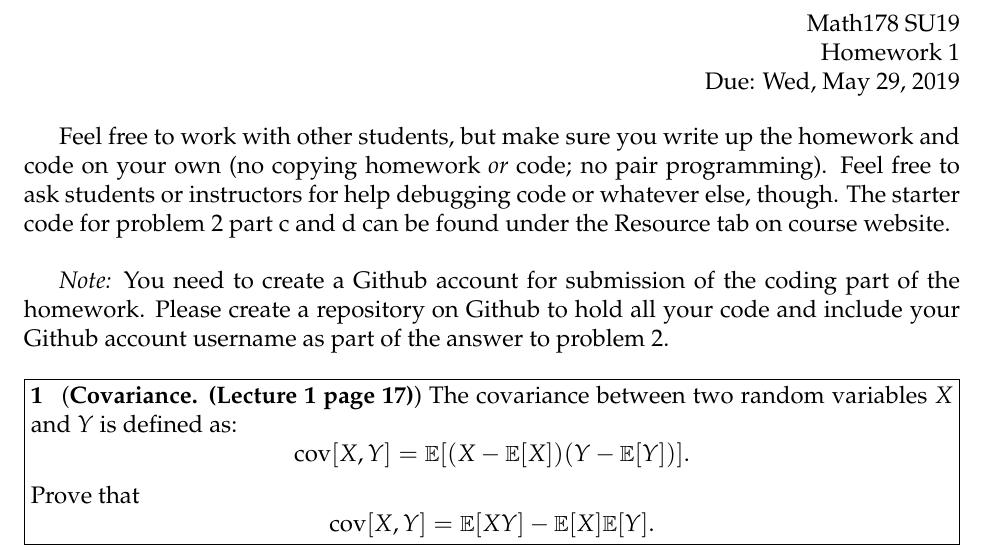
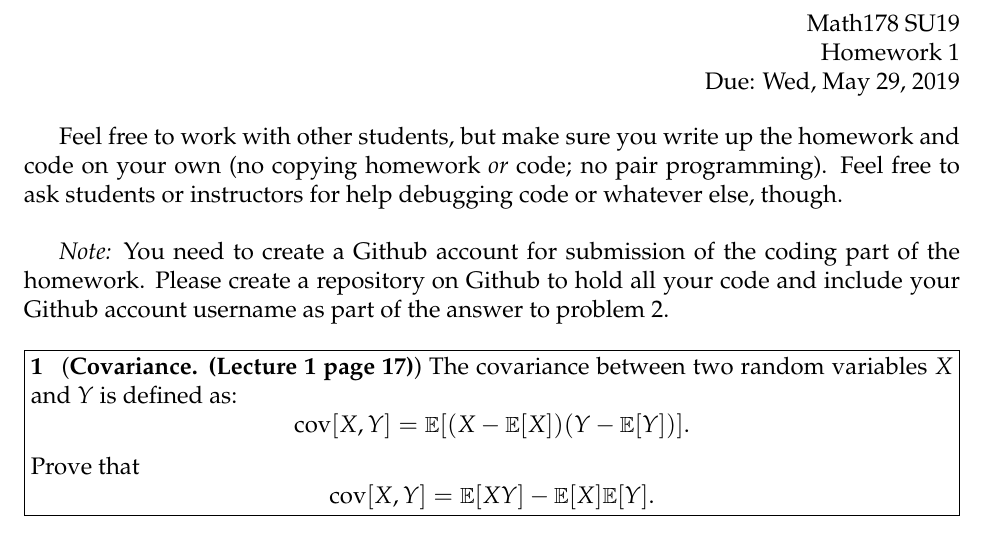
Before and after one commit to 2020SuMath178/CourseWebpage, a LaTeX problem sheet (homework/hw1/HW1.tex): part of page 1 of 4, cut so that both start at the same text. Compiled offline with pdfLaTeX.

Commit message:
upload hw1

```diff
--- a/homework/hw1/HW1.tex
+++ b/homework/hw1/HW1.tex
@@ -19,8 +19,7 @@
 Feel free to work with other students, but make sure you write up the homework
 and code on your own (no copying homework \textit{or} code; no pair programming).
 Feel free to ask students or instructors for help debugging code or whatever else,
-though.
-The starter code for problem 2 part c and d can be found under the Resource tab on course website.\\
+though.\\
 
 \textit{Note:} You need to create a Github account for submission of the coding part of the homework. Please create a repository on Github to hold all your code and include your Github account username as part of the answer to problem 2.
 
```
Also changed, not shown: homework/hw1/HW1.pdf.
